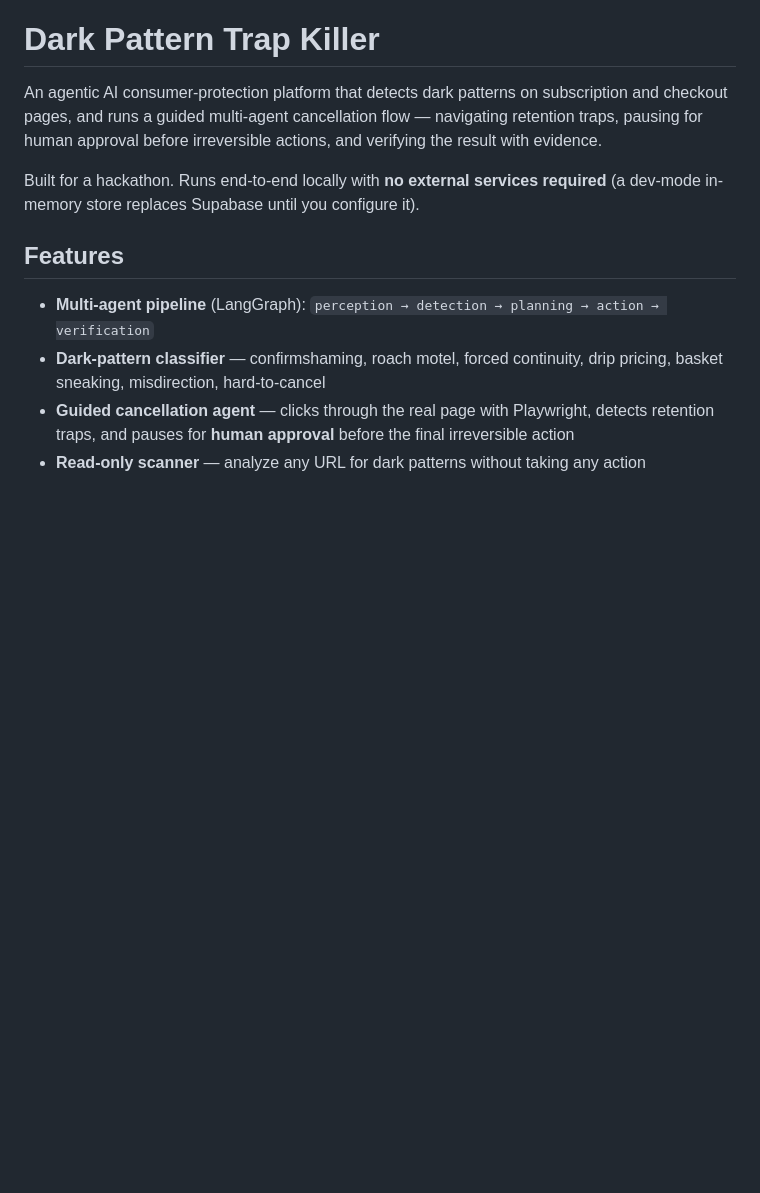
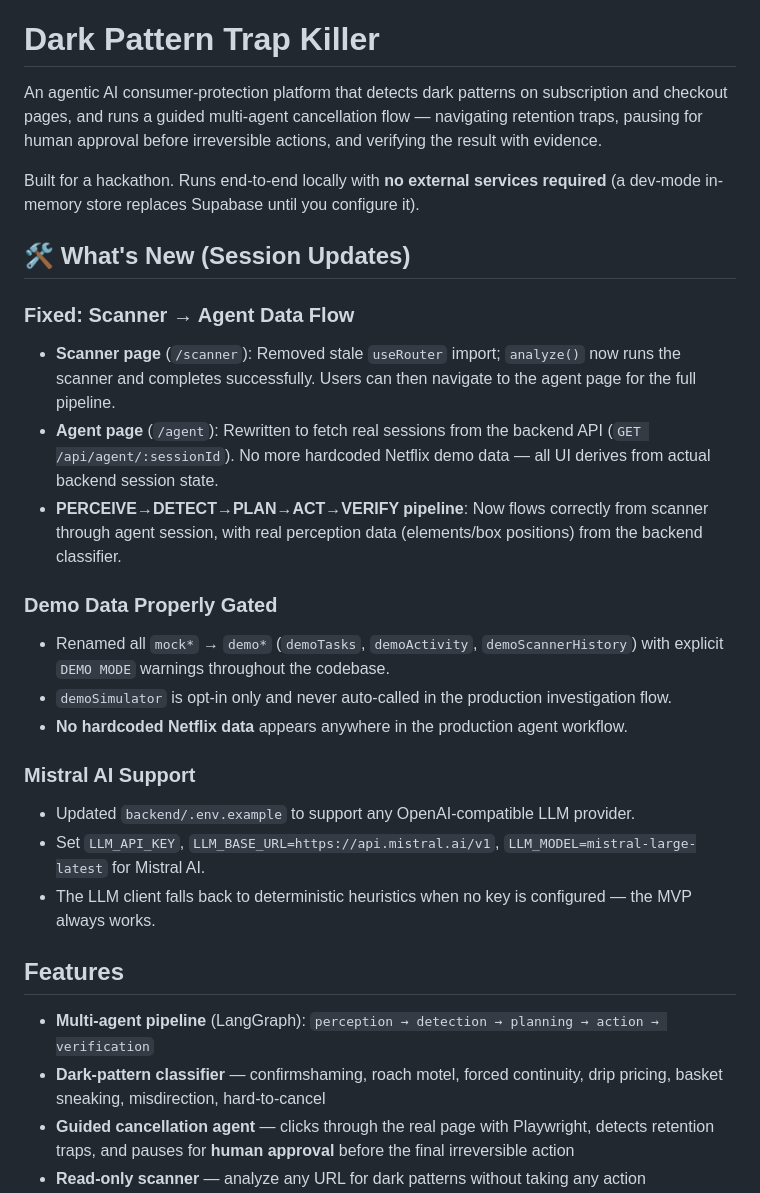
Before and after one commit to Himanshusolanki24/autonomous-dark-pattern-detection-and-consumer-protection-agent, a Markdown page: README.md, the part around one of its changes. Rendered like a GitHub page; blank space fills up the shorter version.

```diff
--- a/README.md
+++ b/README.md
@@ -3,6 +3,23 @@
 An agentic AI consumer-protection platform that detects dark patterns on subscription and checkout pages, and runs a guided multi-agent cancellation flow — navigating retention traps, pausing for human approval before irreversible actions, and verifying the result with evidence.
 
 Built for a hackathon. Runs end-to-end locally with **no external services required** (a dev-mode in-memory store replaces Supabase until you configure it).
+
+## 🛠️ What's New (Session Updates)
+
+### Fixed: Scanner → Agent Data Flow
+- **Scanner page** (`/scanner`): Removed stale `useRouter` import; `analyze()` now runs the scanner and completes successfully. Users can then navigate to the agent page for the full pipeline.
+- **Agent page** (`/agent`): Rewritten to fetch real sessions from the backend API (`GET /api/agent/:sessionId`). No more hardcoded Netflix demo data — all UI derives from actual backend session state.
+- **PERCEIVE→DETECT→PLAN→ACT→VERIFY pipeline**: Now flows correctly from scanner through agent session, with real perception data (elements/box positions) from the backend classifier.
+
+### Demo Data Properly Gated
+- Renamed all `mock*` → `demo*` (`demoTasks`, `demoActivity`, `demoScannerHistory`) with explicit `DEMO MODE` warnings throughout the codebase.
+- `demoSimulator` is opt-in only and never auto-called in the production investigation flow.
+- **No hardcoded Netflix data** appears anywhere in the production agent workflow.
+
+### Mistral AI Support
+- Updated `backend/.env.example` to support any OpenAI-compatible LLM provider.
+- Set `LLM_API_KEY`, `LLM_BASE_URL=https://api.mistral.ai/v1`, `LLM_MODEL=mistral-large-latest` for Mistral AI.
+- The LLM client falls back to deterministic heuristics when no key is configured — the MVP always works.
 
 ## Features
 
```
Also changed, not shown: other parts of README.md (+82 -1 lines).
